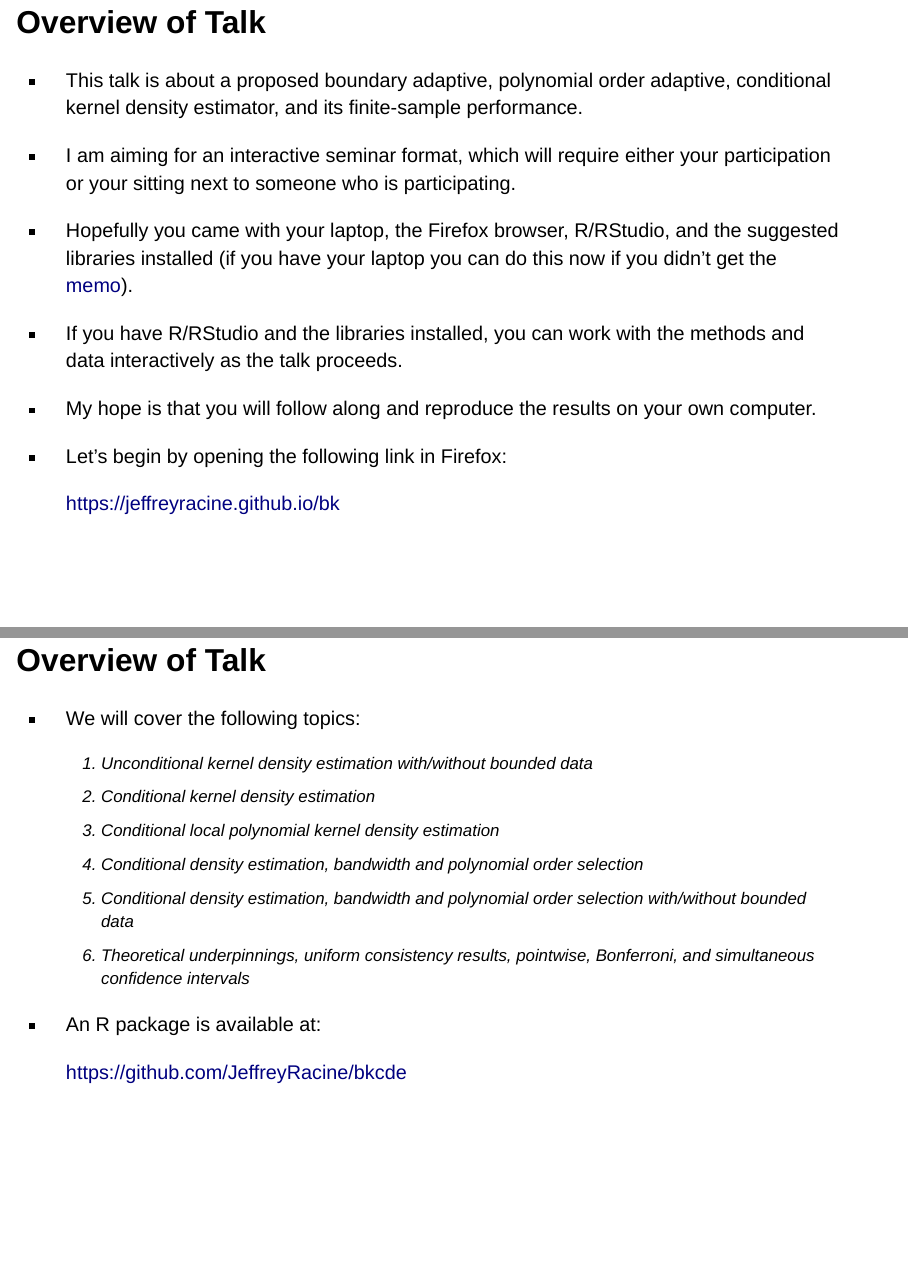
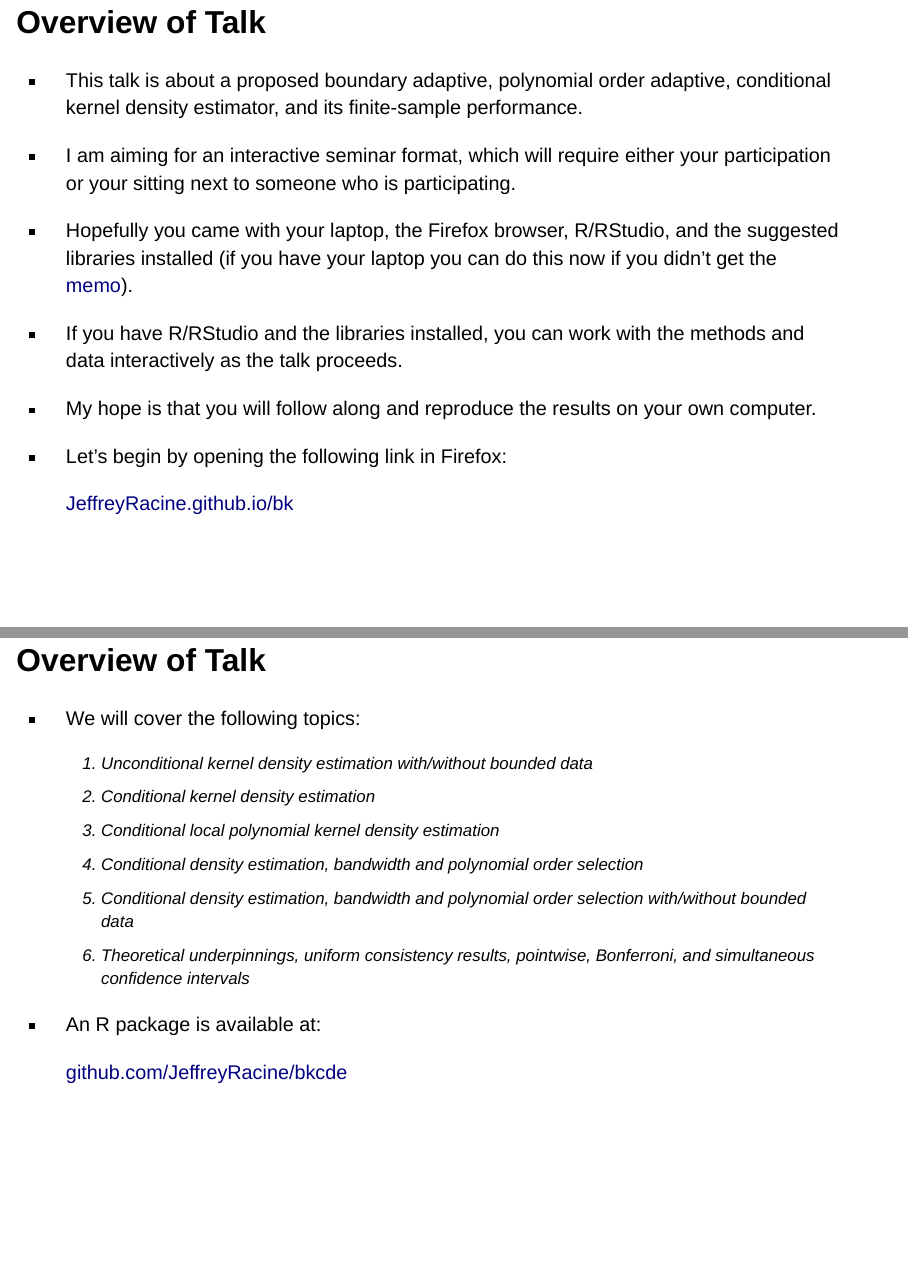
Before and after one commit to JeffreyRacine/bk, a Quarto document (index.qmd): pages 4 and 5 of 70, joined at a grey line. Rendered offline with R 4.5, knitr and Pandoc in place of Quarto, with nearby package versions; drawn as Slidy slides in place of the format the file asks for; some code elsewhere in the file could not run offline.

Commit message:
Shortening urls

```diff
--- a/index.qmd
+++ b/index.qmd
@@ -35,7 +35,7 @@ format:
     code-link: true
     css: custom.css
     embed-resources: false
-    footer: "Boundary Corrected Adaptive CKDE | <https://jeffreyracine.github.io/bk>"
+    footer: "Boundary Corrected Adaptive CKDE | [JeffreyRacine.github.io/bk](https://JeffreyRacine.github.io/bk)"
     ## This "hack" is exclusive to using mathjax and allows for plain vanilla
     ## equation cross referencing using any LaTeX math environment such as
     ## align, equation, split, etc., i.e., \label{eqfoo} and \eqref{eqfoo} (it
@@ -103,7 +103,7 @@ library(pglm)
 
 -   I am aiming for an interactive seminar format, which will require either your participation or your sitting next to someone who is participating.
 
--   Hopefully you came with your laptop, the Firefox browser, R/RStudio, and the suggested libraries installed (if you have your laptop you can do this now if you didn't get the [memo](https://jeffreyracine.github.io/bk/prelim.html)).
+-   Hopefully you came with your laptop, the Firefox browser, R/RStudio, and the suggested libraries installed (if you have your laptop you can do this now if you didn't get the [memo](https://JeffreyRacine.github.io/bk/prelim.html)).
 
 -   If you have R/RStudio and the libraries installed, you can work with the methods and data interactively as the talk proceeds.
 
@@ -111,7 +111,7 @@ library(pglm)
 
 -   Let's begin by opening the following link in Firefox:
 
-    <https://jeffreyracine.github.io/bk>
+    [JeffreyRacine.github.io/bk](https://JeffreyRacine.github.io/bk)
 
 ## Overview of Talk
 
@@ -126,7 +126,7 @@ library(pglm)
 
 -   An R package is available at:
 
-    <https://github.com/JeffreyRacine/bkcde>
+    [github.com/JeffreyRacine/bkcde](https://github.com/JeffreyRacine/bkcde)
 
 # Unconditional Density Estimation with Bounded Data
 
```
Also changed, not shown: index.html.
